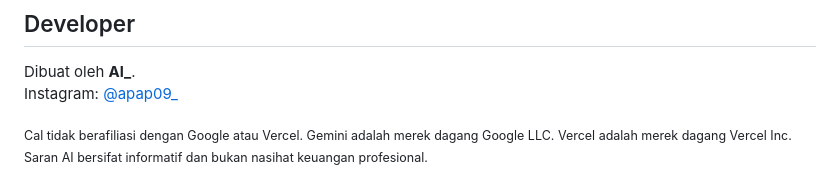
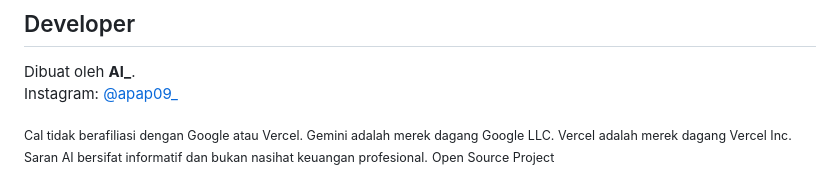
Before and after one commit to aldo19271/catatan_keuangan, a Markdown page: README.md, the part around the change. Rendered like a GitHub page.

```diff
--- a/README.md
+++ b/README.md
@@ -117,3 +117,4 @@ vercel.json  package.json
 </p>
 
 <sub>Cal tidak berafiliasi dengan Google atau Vercel. Gemini adalah merek dagang Google LLC. Vercel adalah merek dagang Vercel Inc. Saran AI bersifat informatif dan bukan nasihat keuangan profesional.</sub>
+<sub>Open Source Project</sub>
```
